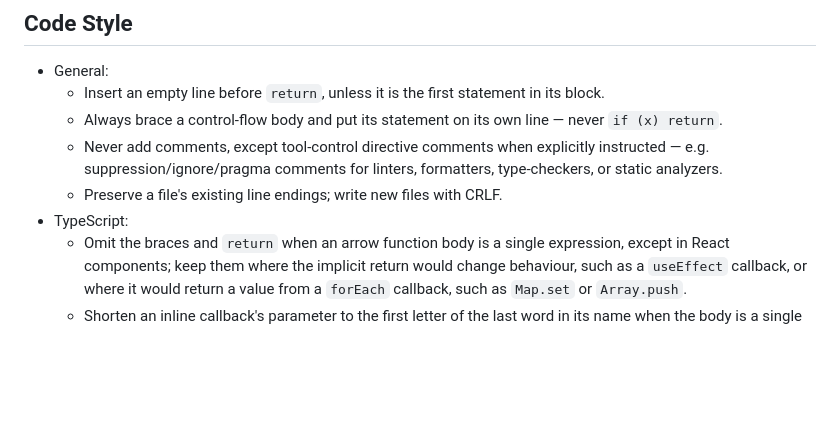
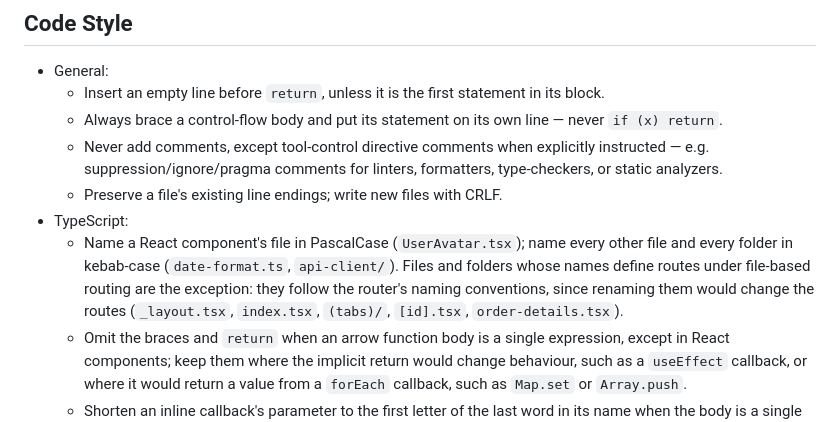
Before and after one commit to Lemao81/steady-chime, a Markdown page: CLAUDE.md, the part around the change. Drawn GitHub-style; blank space fills up the shorter version.

Commit message:
Document file and folder naming conventions
Component files are PascalCase and everything else is kebab-case, so a
file's name tells whether it holds a component. Route files under
file-based routing are exempt, because their names are the routes and
renaming them would change the app's URLs.

Co-Authored-By: Claude Opus 5.5 <noreply@anthropic.com>

```diff
--- a/CLAUDE.md
+++ b/CLAUDE.md
@@ -65,6 +65,7 @@ is the only type check available.
   - Never add comments, except tool-control directive comments when explicitly instructed — e.g. suppression/ignore/pragma comments for linters, formatters, type-checkers, or static analyzers.
   - Preserve a file's existing line endings; write new files with CRLF.
 - TypeScript:
+  - Name a React component's file in PascalCase (`UserAvatar.tsx`); name every other file and every folder in kebab-case (`date-format.ts`, `api-client/`). Files and folders whose names define routes under file-based routing are the exception: they follow the router's naming conventions, since renaming them would change the routes (`_layout.tsx`, `index.tsx`, `(tabs)/`, `[id].tsx`, `order-details.tsx`).
   - Omit the braces and `return` when an arrow function body is a single expression, except in React components; keep them where the implicit return would change behaviour, such as a `useEffect` callback, or where it would return a value from a `forEach` callback, such as `Map.set` or `Array.push`.
   - Shorten an inline callback's parameter to the first letter of the last word in its name when the body is a single expression on one line. Keep the full name when the body spans multiple lines, when two parameters would collide on the same letter, when that letter is already bound in scope, or when the parameter is used as a JSX namespace.
   - Add an explicit return type to every named function, except React components; inline callbacks may rely on inference. Omit it where the annotation would only restate an unspellable inferred type.
```
